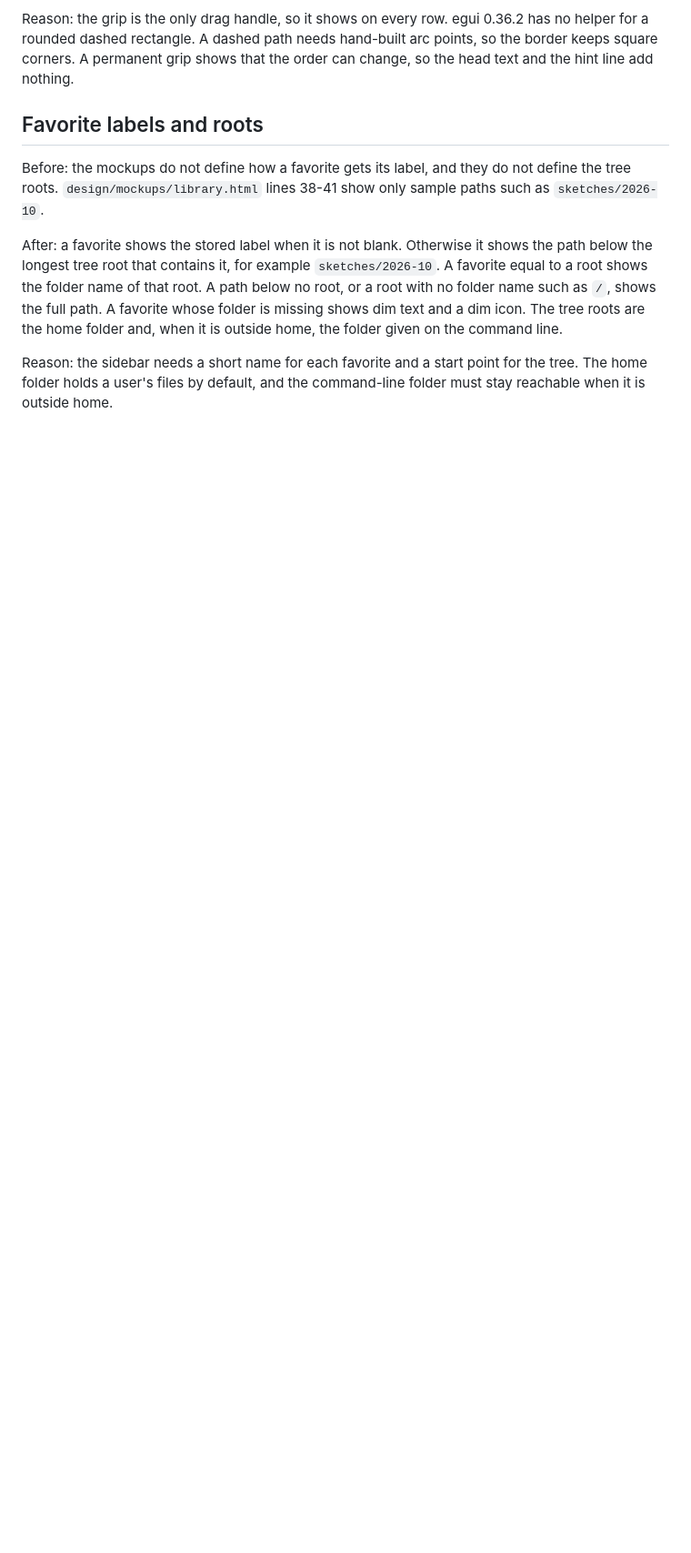
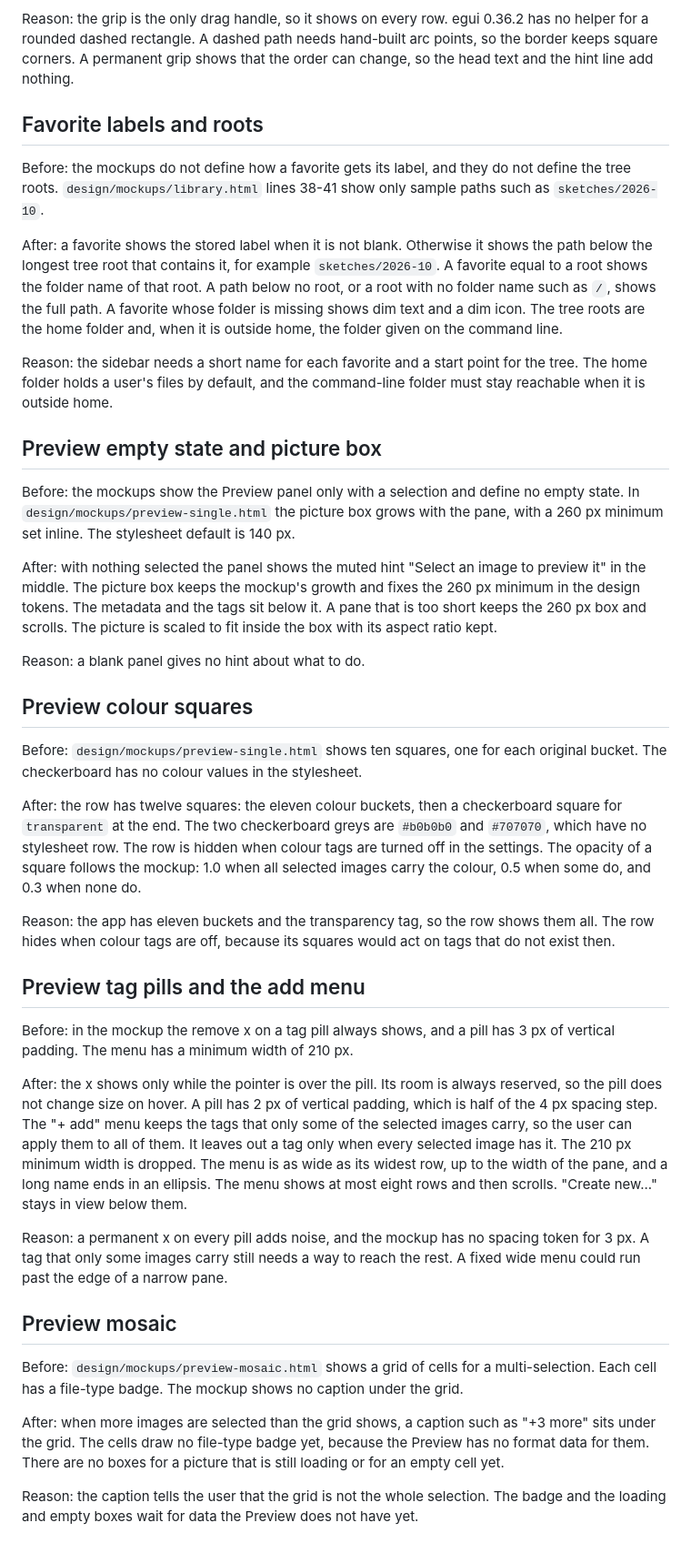
Before and after one commit to las-pinter/tarragon, a Markdown page: docs/design-deltas.md, the part around the change. Shown at 91% size. Rendered like a GitHub page; blank space fills up the shorter version.

Commit message:
ai: docs: record the Preview panel deltas from the mockups
Co-Authored-By: Claude Opus 5.5 <noreply@anthropic.com>

```diff
--- a/docs/design-deltas.md
+++ b/docs/design-deltas.md
@@ -298,3 +298,67 @@ folder given on the command line.
 Reason: the sidebar needs a short name for each favorite and a start point for
 the tree. The home folder holds a user's files by default, and the
 command-line folder must stay reachable when it is outside home.
+
+## Preview empty state and picture box
+
+Before: the mockups show the Preview panel only with a selection and define no
+empty state. In `design/mockups/preview-single.html` the picture box grows
+with the pane, with a 260 px minimum set inline. The stylesheet default is
+140 px.
+
+After: with nothing selected the panel shows the muted hint "Select an image to
+preview it" in the middle. The picture box keeps the mockup's growth and fixes
+the 260 px minimum in the design tokens. The metadata and the tags sit below
+it. A pane that is too short keeps the 260 px box and scrolls. The picture is
+scaled to fit inside the box with its aspect ratio kept.
+
+Reason: a blank panel gives no hint about what to do.
+
+## Preview colour squares
+
+Before: `design/mockups/preview-single.html` shows ten squares, one for each
+original bucket. The checkerboard has no colour values in the stylesheet.
+
+After: the row has twelve squares: the eleven colour buckets, then a
+checkerboard square for `transparent` at the end. The two checkerboard greys
+are `#b0b0b0` and `#707070`, which have no stylesheet row. The row is hidden
+when colour tags are turned off in the settings. The opacity of a square follows
+the mockup: 1.0 when all selected images carry the colour, 0.5 when some do,
+and 0.3 when none do.
+
+Reason: the app has eleven buckets and the transparency tag, so the row shows
+them all. The row hides when colour tags are off, because its squares would act
+on tags that do not exist then.
+
+## Preview tag pills and the add menu
+
+Before: in the mockup the remove x on a tag pill always shows, and a pill has
+3 px of vertical padding. The menu has a minimum width of 210 px.
+
+After: the x shows only while the pointer is over the pill. Its room is always
+reserved, so the pill does not change size on hover. A pill has 2 px of vertical
+padding, which is half of the 4 px spacing step. The "+ add" menu keeps the
+tags that only some of the selected images carry, so the user can apply them to
+all of them. It leaves out a tag only when every selected image has it. The
+210 px minimum width is dropped. The menu is as wide as its widest row, up to
+the width of the pane, and a long name ends in an ellipsis. The menu shows at
+most eight rows and then scrolls. "Create new..." stays in view below them.
+
+Reason: a permanent x on every pill adds noise, and the mockup has no spacing
+token for 3 px. A tag that only some images carry still needs a way to reach the
+rest. A fixed wide menu could run past the edge of a narrow pane.
+
+## Preview mosaic
+
+Before: `design/mockups/preview-mosaic.html` shows a grid of cells for a
+multi-selection. Each cell has a file-type badge. The mockup shows no caption
+under the grid.
+
+After: when more images are selected than the grid shows, a caption such as
+"+3 more" sits under the grid. The cells draw no file-type badge yet, because
+the Preview has no format data for them. There are no boxes for a picture that
+is still loading or for an empty cell yet.
+
+Reason: the caption tells the user that the grid is not the whole selection.
+The badge and the loading and empty boxes wait for data the Preview does not
+have yet.
```
